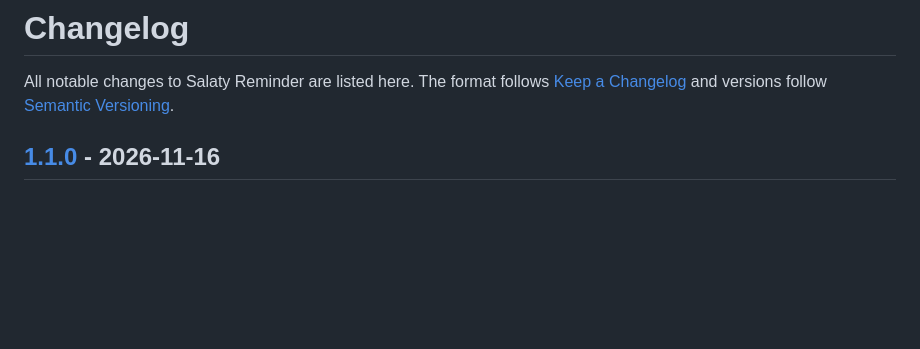
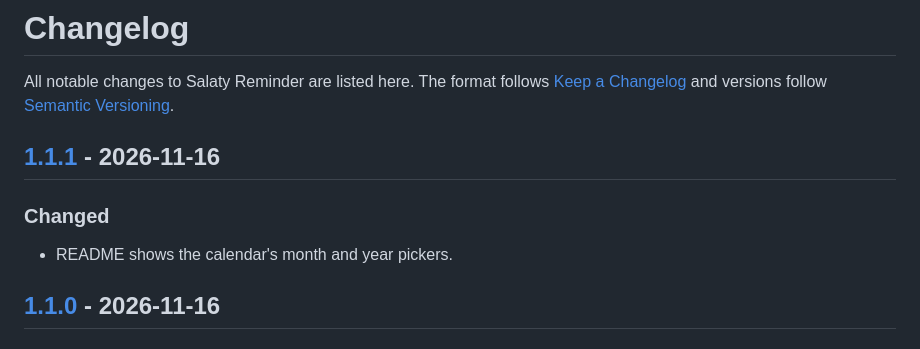
Before and after one commit to medovanx/salaty-reminder, a Markdown page: CHANGELOG.md, the part around one of its changes. Drawn GitHub-style; blank space fills up the shorter version.

Commit message:
Show the month and year pickers in the README (1.1.1)

```diff
--- a/CHANGELOG.md
+++ b/CHANGELOG.md
@@ -2,6 +2,11 @@
 
 All notable changes to Salaty Reminder are listed here.
 The format follows [Keep a Changelog](https://keepachangelog.com/en/1.1.0/) and versions follow [Semantic Versioning](https://semver.org/).
+
+## [1.1.1] - 2026-11-16
+
+### Changed
+- README shows the calendar's month and year pickers.
 
 ## [1.1.0] - 2026-11-16
 
```
Also changed, not shown: other parts of CHANGELOG.md (+1 -0 lines), README.md (+5 -0 lines), docs/screenshots/calendar-months-ar.png (added), docs/screenshots/calendar-months-en.png (added), docs/screenshots/calendar-years-en.png (added), 1 other file.
